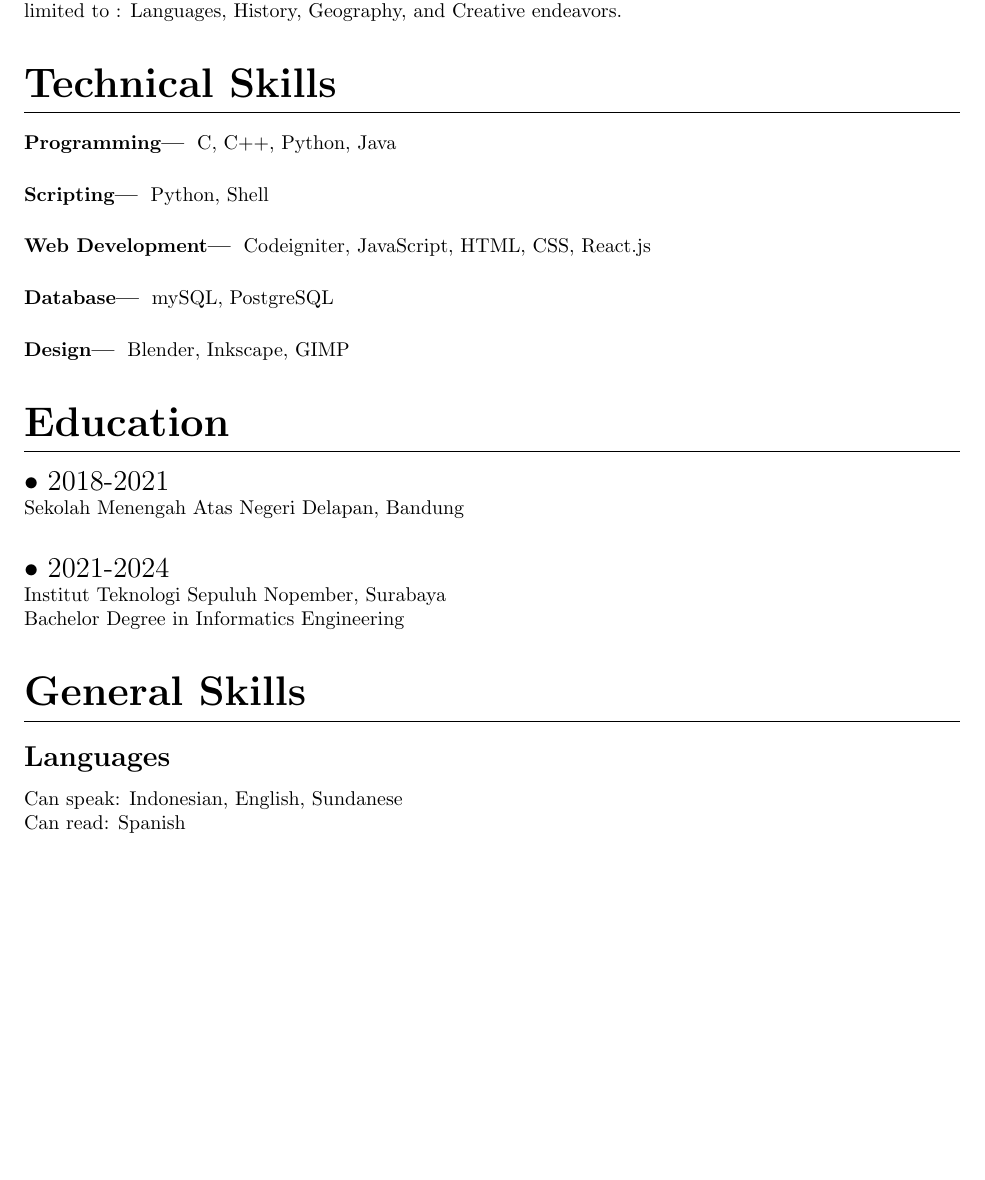
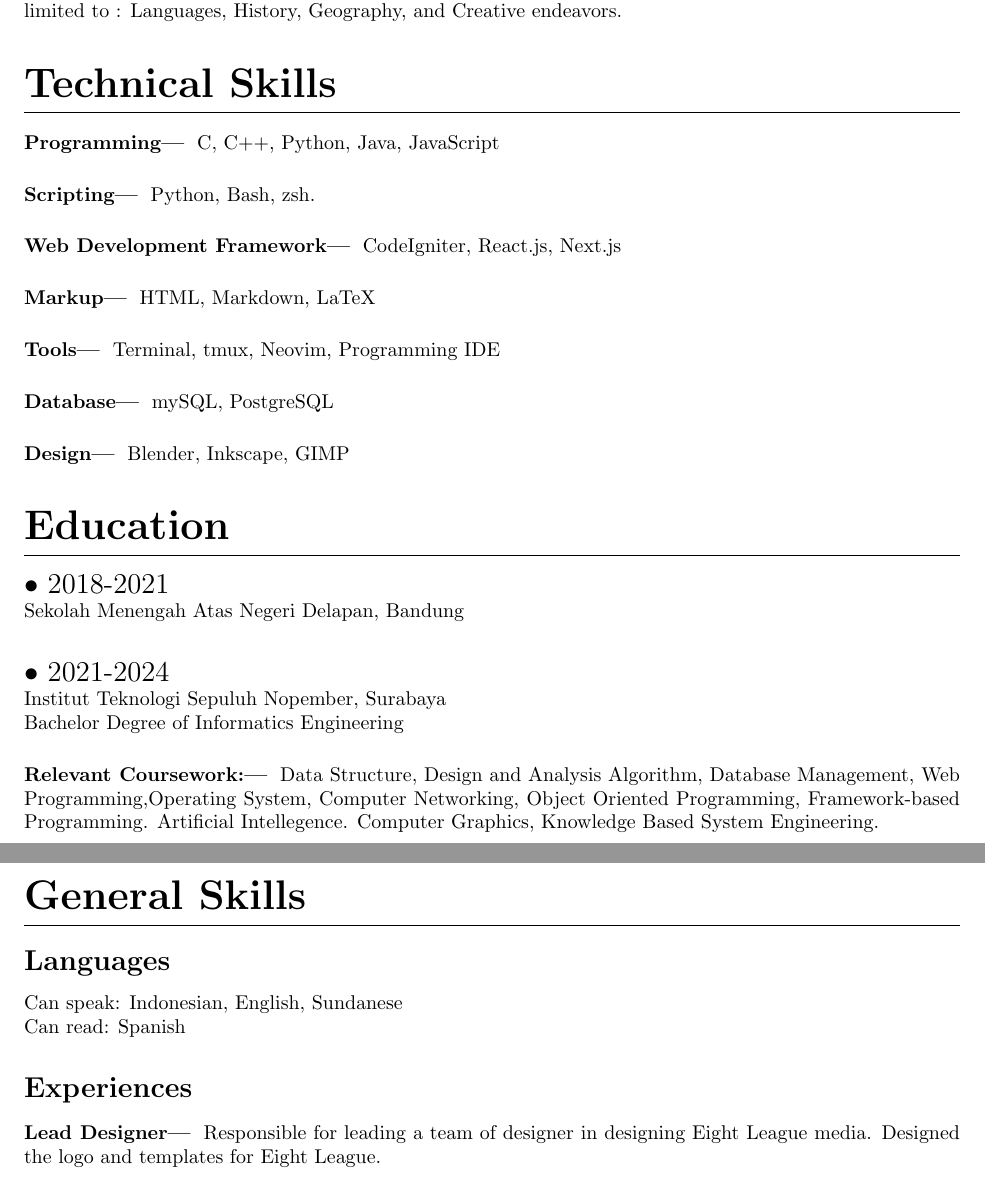
Before and after one commit to brokamal/CV-on-LaTeX, a LaTeX CV (resume.tex): part of the page before the commit and two parts of pages 1 and 2 of 2 after it, the two joined at a grey line, cut so that both start at the same text, the shorter picture padded with empty space. Compiled offline with pdfLaTeX.

Commit message:
Add files via upload

```diff
--- a/resume.tex
+++ b/resume.tex
@@ -61,16 +61,17 @@ Extremely passionate in learning things inside and outside of computer science f
 
 
 \subsubsection{Programming}
-C, C++, Python, Java
+C, C++, Python, Java, JavaScript
 \subsubsection{Scripting}
-Python, Shell
-
-\subsubsection{Web Development}
-Codeigniter, JavaScript, HTML, CSS, React.js
-
+Python, Bash, zsh.
+\subsubsection{Web Development Framework}
+CodeIgniter, React.js, Next.js
+\subsubsection{Markup}
+HTML, Markdown, LaTeX
+\subsubsection{Tools}
+Terminal, tmux, Neovim, Programming IDE
 \subsubsection{Database}
 mySQL, PostgreSQL
-
 \subsubsection{Design}
 Blender, Inkscape, GIMP
 
@@ -81,8 +82,9 @@ Blender, Inkscape, GIMP
 {\Large $ \bullet $ 2021-2024} \\
 {Institut Teknologi Sepuluh Nopember, Surabaya}
 \\
-{Bachelor Degree in Informatics Engineering}
-
+{Bachelor Degree of Informatics Engineering}
+\subsubsection{Relevant Coursework:}
+Data Structure, Design and Analysis Algorithm, Database Management, Web Programming,Operating System, Computer Networking, Object Oriented Programming, Framework-based Programming. Artificial Intellegence. Computer Graphics, Knowledge Based System Engineering.
 
 \section{General Skills}
 
@@ -90,4 +92,10 @@ Blender, Inkscape, GIMP
 Can speak: Indonesian, English, Sundanese \\
 Can read: Spanish
 
+\subsection{Experiences}
+\subsubsection{Lead Designer}
+Responsible for leading a team of designer in designing Eight League media. Designed the logo and templates for Eight League.
+
+%ADD Project experiences section
+
 \end{document}
```
